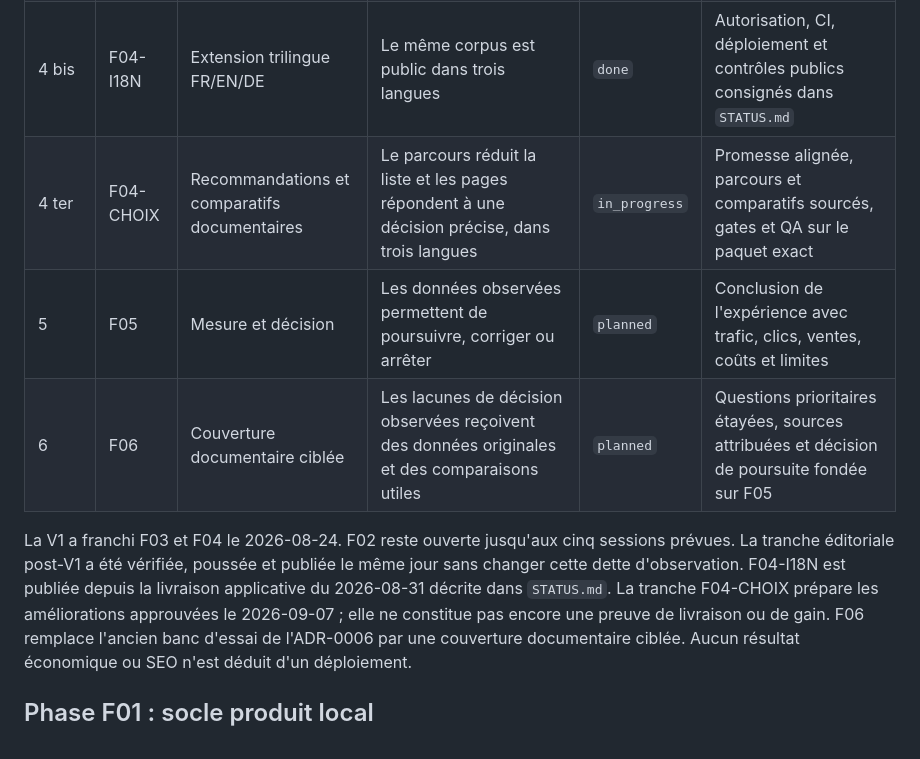
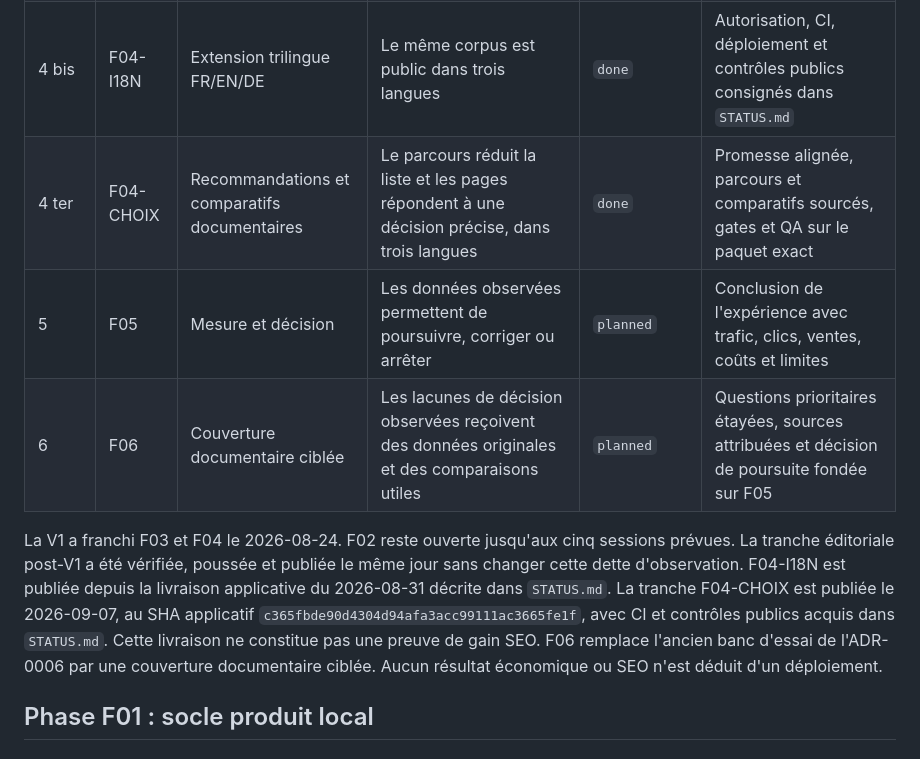
Before and after one commit to nclsppr/fouranu, a Markdown page: ROADMAP.md, the part around the change. Drawn GitHub-style.

```diff
--- a/ROADMAP.md
+++ b/ROADMAP.md
@@ -38,7 +38,7 @@ renforcent le choix, les comparatifs, la découverte et leur mesure.
 | 3 | F03 | Candidat Cloudflare et paquet publiable | Le propriétaire peut examiner l'artefact exact et le chemin GitHub Actions vers Workers Static Assets sans les activer | `done` | Barrières de publication, identité légale, audit média par actif et contrat Cloudflare vérifié hors déploiement |
 | 4 | F04 | Lancement public | Les URL autorisées répondent sur `fouranu.com` et sont explorables | `done` | Feu vert explicite, déploiement vérifié, sitemap et moteurs contrôlés |
 | 4 bis | F04-I18N | Extension trilingue FR/EN/DE | Le même corpus est public dans trois langues | `done` | Autorisation, CI, déploiement et contrôles publics consignés dans `STATUS.md` |
-| 4 ter | F04-CHOIX | Recommandations et comparatifs documentaires | Le parcours réduit la liste et les pages répondent à une décision précise, dans trois langues | `in_progress` | Promesse alignée, parcours et comparatifs sourcés, gates et QA sur le paquet exact |
+| 4 ter | F04-CHOIX | Recommandations et comparatifs documentaires | Le parcours réduit la liste et les pages répondent à une décision précise, dans trois langues | `done` | Promesse alignée, parcours et comparatifs sourcés, gates et QA sur le paquet exact |
 | 5 | F05 | Mesure et décision | Les données observées permettent de poursuivre, corriger ou arrêter | `planned` | Conclusion de l'expérience avec trafic, clics, ventes, coûts et limites |
 | 6 | F06 | Couverture documentaire ciblée | Les lacunes de décision observées reçoivent des données originales et des comparaisons utiles | `planned` | Questions prioritaires étayées, sources attribuées et décision de poursuite fondée sur F05 |
 
@@ -46,8 +46,9 @@ La V1 a franchi F03 et F04 le 2026-08-24. F02 reste ouverte jusqu'aux cinq
 sessions prévues. La tranche éditoriale post-V1 a été vérifiée, poussée et
 publiée le même jour sans changer cette dette d'observation.
 F04-I18N est publiée depuis la livraison applicative du 2026-08-31 décrite dans
-`STATUS.md`. La tranche F04-CHOIX prépare les améliorations approuvées le
-2026-09-07 ; elle ne constitue pas encore une preuve de livraison ou de gain.
+`STATUS.md`. La tranche F04-CHOIX est publiée le 2026-09-07, au SHA applicatif
+`c365fbde90d4304d94afa3acc99111ac3665fe1f`, avec CI et contrôles publics acquis
+dans `STATUS.md`. Cette livraison ne constitue pas une preuve de gain SEO.
 F06 remplace l'ancien banc d'essai de l'ADR-0006 par une couverture documentaire
 ciblée. Aucun résultat économique ou SEO n'est déduit d'un déploiement.
 
```
Also changed, not shown: CHANGELOG.md (+8 -4 lines), STATUS.md (+18 -14 lines).
